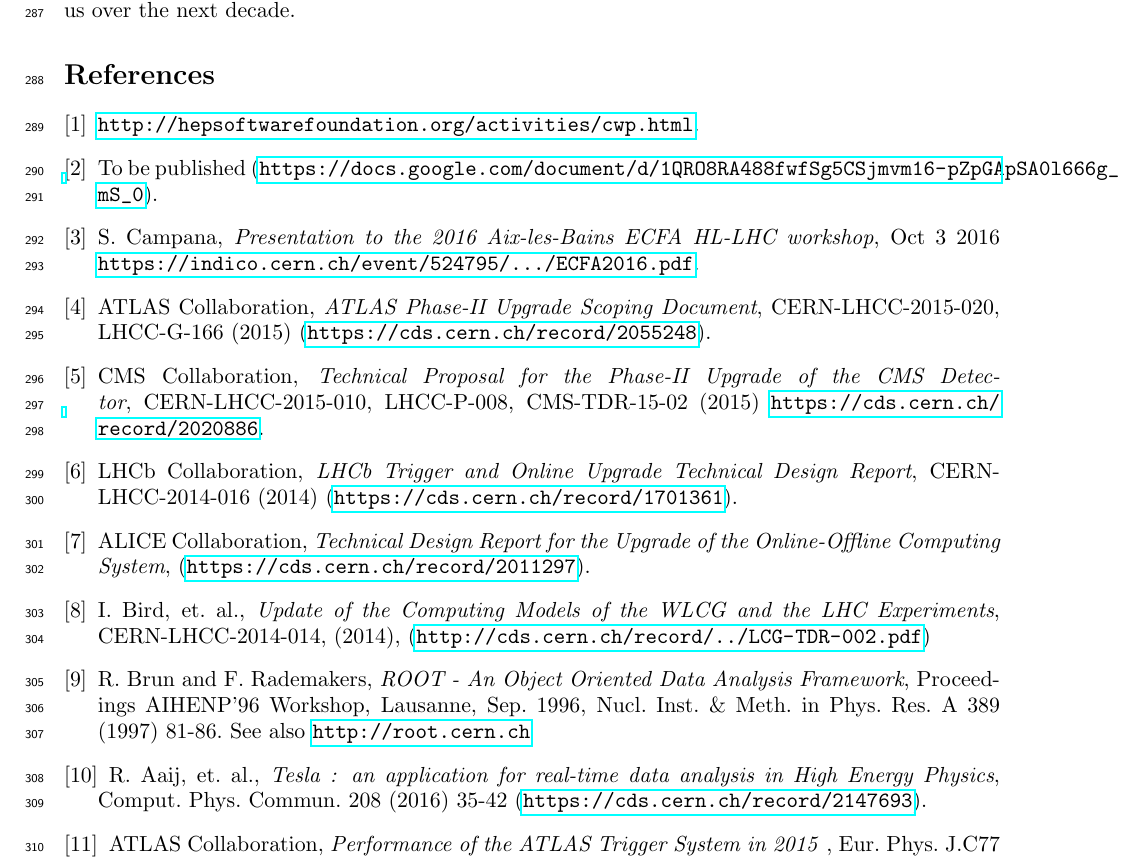
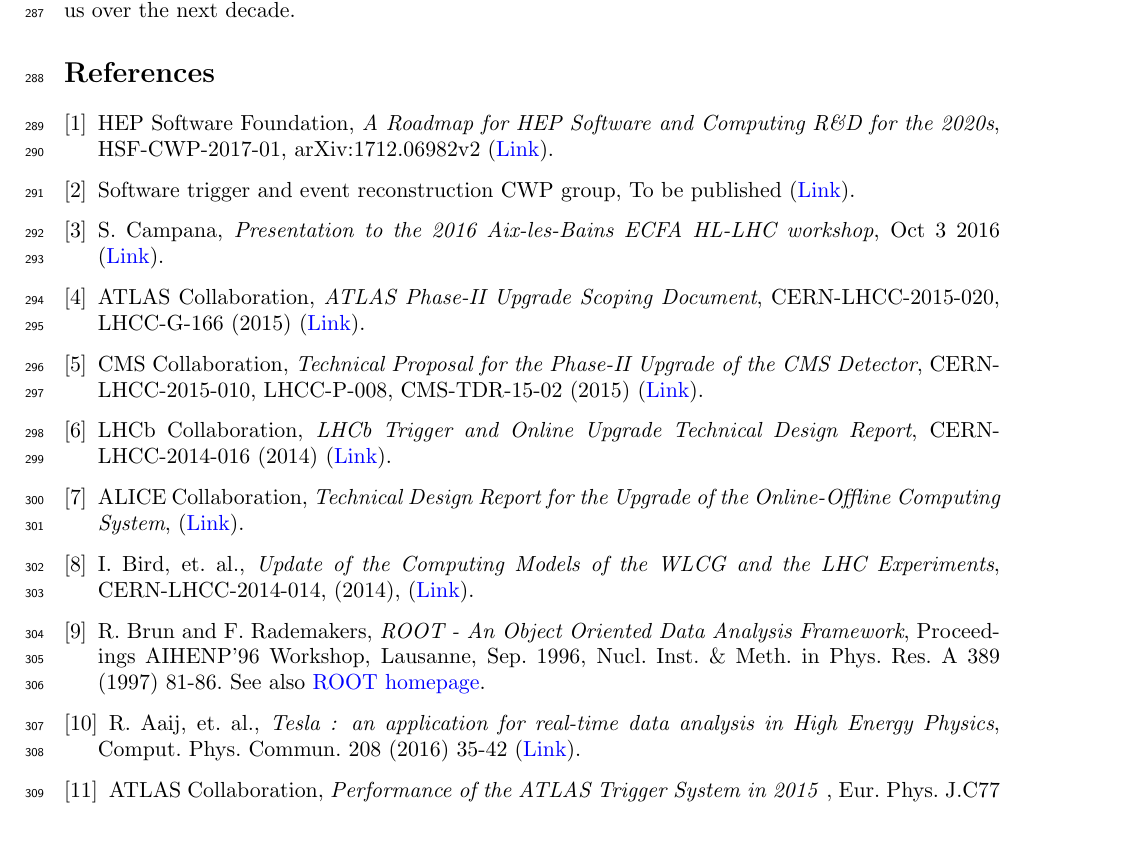
Before and after one commit to davidlange6/recoCWP, a LaTeX document (recoCWP.tex): part of page 8 of 9 before the commit and part of page 8 of 8 after it, cut so that both start at the same text, the shorter picture padded with empty space. Compiled offline with pdfLaTeX.

Commit message:
update cwp reference

```diff
--- a/recoCWP.tex
+++ b/recoCWP.tex
@@ -2,6 +2,10 @@
 \usepackage{graphicx}
 \usepackage{lineno}
 \usepackage{hyperref}
+\hypersetup{
+  colorlinks=true,
+  urlcolor=blue
+}
 \usepackage{subfigure}
 \usepackage{cite}
 \usepackage{xcolor,colortbl}
@@ -62,54 +66,58 @@
 %\bibliographystyle{unsrt}
 %\bibliography{recoCWP}
 
+
 \begin{thebibliography}{9}
 
 \bibitem{HSF2017}
-\url{http://hepsoftwarefoundation.org/activities/cwp.html}.
+HEP Software Foundation,
+\textit{A Roadmap for HEP Software and Computing R\&D for the 2020s},
+HSF-CWP-2017-01, arXiv:1712.06982v2 (\href{https://arxiv.org/abs/1712.06982}{Link}).
+%\url{http://hepsoftwarefoundation.org/activities/cwp.html}.
+%\href{http://hepsoftwarefoundation.org/activities/cwp.html}{HSF CWP page}.
 
 \bibitem{RECOCWP}
-To be published (\url{https://docs.google.com/document/d/1QRO8RA488fwfSg5CSjmvm16-pZpGApSA0l666g_mS_0}).
-
+Software trigger and event reconstruction CWP group, To be published (\href{https://docs.google.com/document/d/1QRO8RA488fwfSg5CSjmvm16-pZpGApSA0l666g_mS_0}{Link}).
 
 \bibitem{Campana2016}
 S. Campana,
 \textit{Presentation to the 2016 Aix-les-Bains ECFA HL-LHC workshop},
-Oct 3 2016 \url{https://indico.cern.ch/event/524795/.../ECFA2016.pdf}.
+Oct 3 2016 (\href{https://indico.cern.ch/event/524795/contributions/2236590/attachments/1347419/2032314/ECFA2016.pdf}{Link}).
 
 \bibitem{ATLAS2015} ATLAS Collaboration, \textit{ATLAS Phase-II Upgrade Scoping Document},
-CERN-LHCC-2015-020, LHCC-G-166 (2015) (\url{https://cds.cern.ch/record/2055248}).
+CERN-LHCC-2015-020, LHCC-G-166 (2015) (\href{https://cds.cern.ch/record/2055248}{Link}).
 
 \bibitem{CMS2015}
 CMS Collaboration,
 \textit{Technical Proposal for the Phase-II Upgrade of the CMS Detector},
-CERN-LHCC-2015-010, LHCC-P-008, CMS-TDR-15-02 (2015) \url{https://cds.cern.ch/record/2020886}.
+CERN-LHCC-2015-010, LHCC-P-008, CMS-TDR-15-02 (2015) (\href{https://cds.cern.ch/record/2020886}{Link}).
 
 \bibitem{LHCb2014}
 LHCb Collaboration,
 \textit{LHCb Trigger and Online Upgrade Technical Design Report},
-CERN-LHCC-2014-016 (2014) (\url{https://cds.cern.ch/record/1701361}).
+CERN-LHCC-2014-016 (2014) (\href{https://cds.cern.ch/record/1701361}{Link}).
 
 \bibitem{ALICE2015}
 ALICE Collaboration,
 \textit{Technical Design Report for the Upgrade of the Online-Offline Computing System},
-(\url{https://cds.cern.ch/record/2011297}).
+(\href{https://cds.cern.ch/record/2011297}{Link}).
 
 \bibitem{Bird2014}
 I. Bird, et. al.,
 \textit{Update of the Computing Models of the WLCG and the LHC Experiments},
-CERN-LHCC-2014-014, (2014), (\url{http://cds.cern.ch/record/../LCG-TDR-002.pdf})
+CERN-LHCC-2014-014, (2014), (\href{http://cds.cern.ch/record/1695401/files/LCG-TDR-002.pdf}{Link}).
 
 
 \bibitem{Brun1996}
 R. Brun and F. Rademakers,
 \textit{ROOT - An Object Oriented Data Analysis Framework},
-Proceedings AIHENP'96 Workshop, Lausanne, Sep. 1996, Nucl. Inst. \& Meth. in Phys. Res. A 389 (1997) 81-86. See also \url{http://root.cern.ch}
+Proceedings AIHENP'96 Workshop, Lausanne, Sep. 1996, Nucl. Inst. \& Meth. in Phys. Res. A 389 (1997) 81-86. See also \href{http://root.cern.ch}{ROOT homepage}.
 
 
 \bibitem{Aaij2016}
 R. Aaij, et. al.,
 \textit{Tesla : an application for real-time data analysis in High Energy Physics},
-Comput. Phys. Commun. 208 (2016) 35-42 (\url{https://cds.cern.ch/record/2147693}).
+Comput. Phys. Commun. 208 (2016) 35-42 (\href{https://cds.cern.ch/record/2147693}{Link}).
 
 
 \bibitem{ATLAS2017}
```
Also changed, not shown: recoCWP.tex (6 more changed lines).
